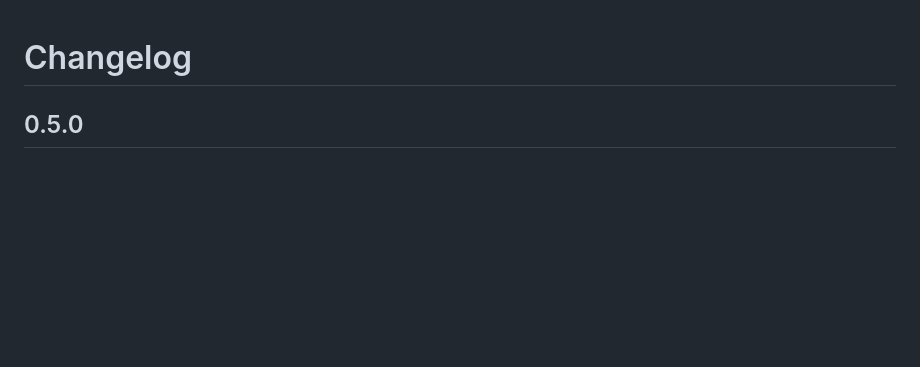
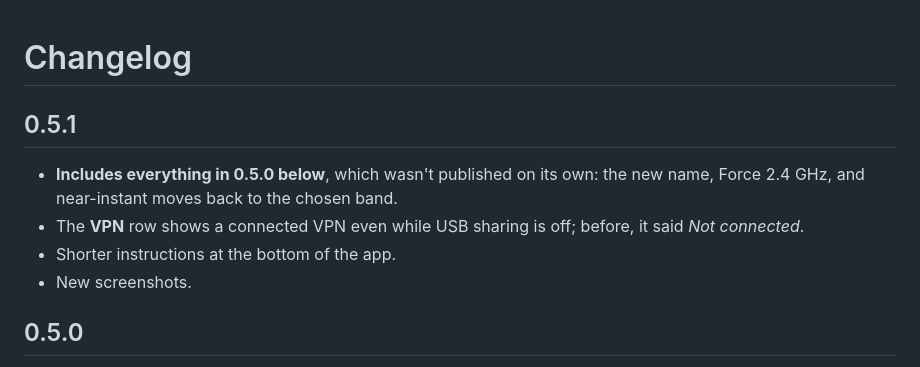
Before and after one commit to scog3/iOS-WiFi-tether, a Markdown page: CHANGELOG.md, the part around the change. Rendered like a GitHub page; blank space fills up the shorter version.

```diff
--- a/CHANGELOG.md
+++ b/CHANGELOG.md
@@ -1,4 +1,13 @@
 # Changelog
+
+## 0.5.1
+
+- **Includes everything in 0.5.0 below**, which wasn't published on its own: the new name,
+  Force 2.4 GHz, and near-instant moves back to the chosen band.
+- The **VPN** row shows a connected VPN even while USB sharing is off; before, it said
+  *Not connected*.
+- Shorter instructions at the bottom of the app.
+- New screenshots.
 
 ## 0.5.0
 
```
Also changed, not shown: README.md (+10 -6 lines), docs/band-switching-research.md (+1 -1 lines), screenshots/band-switch.png (added), screenshots/tethering-5ghz.png (added), screenshots/tethering-vpn.png (added), 6 other files.
